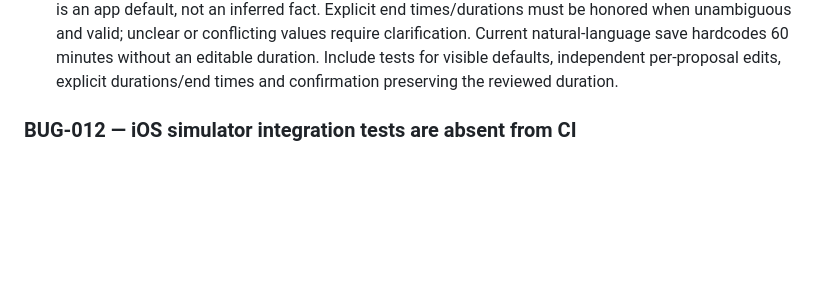
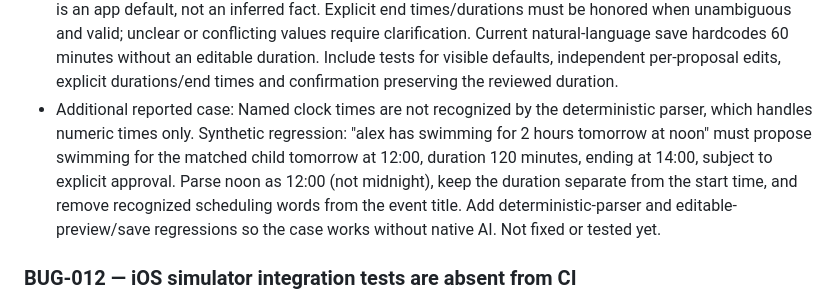
Before and after one commit to charan-varadharajan/sarti, a Markdown page: docs/engineering/BUGS.md, the part around the change. GitHub-like rendering; blank space fills up the shorter version.

Commit message:
docs(ai): add noon and explicit duration regression to BUG-013

```diff
--- a/docs/engineering/BUGS.md
+++ b/docs/engineering/BUGS.md
@@ -50,6 +50,14 @@ in-repository record while Sarti has no external tracker.
   Current natural-language save hardcodes 60 minutes without an editable duration.
   Include tests for visible defaults, independent per-proposal edits, explicit
   durations/end times and confirmation preserving the reviewed duration.
+- Additional reported case: Named clock times are not recognized by the
+  deterministic parser, which handles numeric times only. Synthetic regression:
+  "alex has swimming for 2 hours tomorrow at noon" must propose swimming for
+  the matched child tomorrow at 12:00, duration 120 minutes, ending at 14:00,
+  subject to explicit approval. Parse noon as 12:00 (not midnight), keep the
+  duration separate from the start time, and remove recognized scheduling words
+  from the event title. Add deterministic-parser and editable-preview/save
+  regressions so the case works without native AI. Not fixed or tested yet.
 
 ### BUG-012 — iOS simulator integration tests are absent from CI
 - Severity: Medium
```
Also changed, not shown: CHANGELOG.md (+3 -0 lines).
